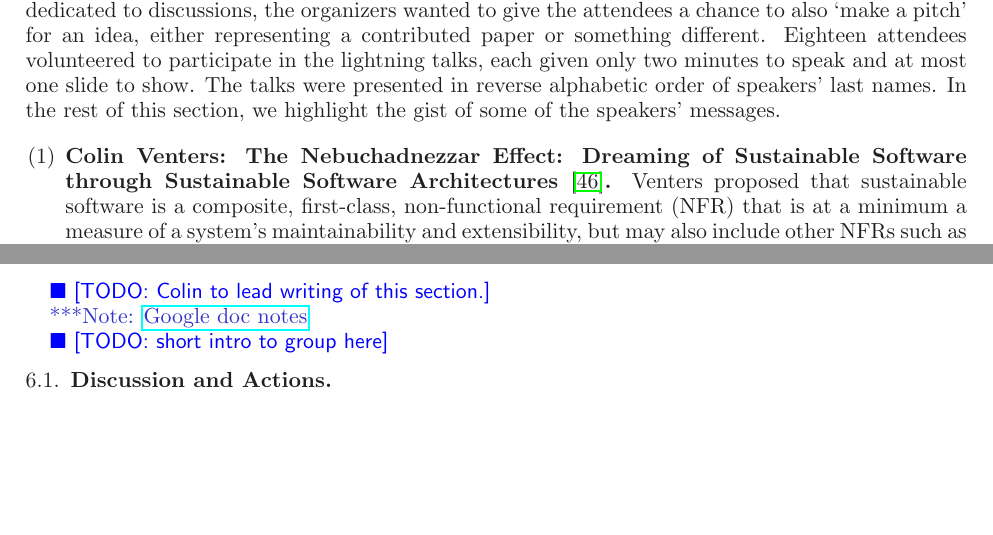
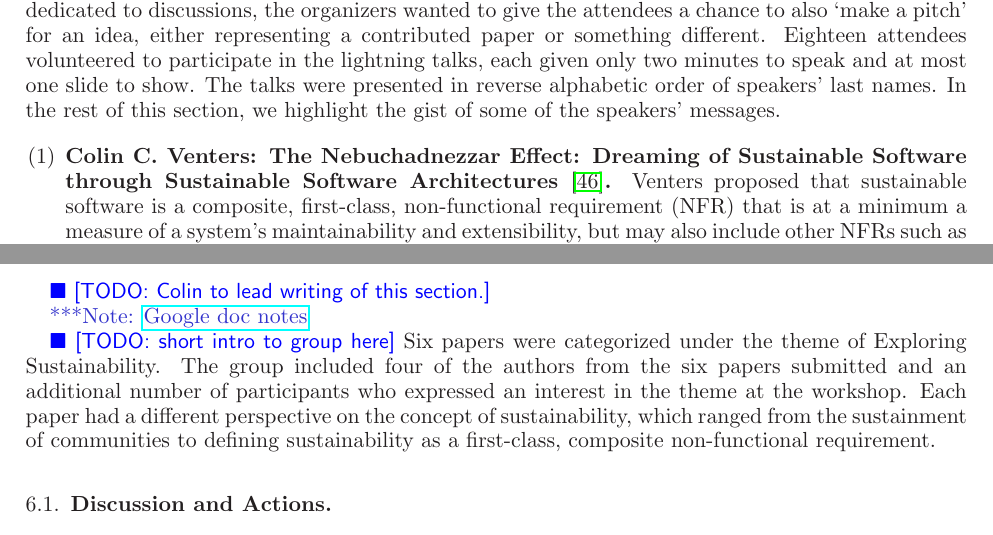
Before and after one commit to WSSSPE/meetings, a LaTeX paper (WSSSPE2_report/WSSSPE2_review.tex): two parts of pages 6 and 9 of 25 before the commit and two parts of pages 6 and 9 of 26 after it, joined at a grey line, cut so that both start at the same text, the shorter picture padded with empty space. Compiled offline with LaTeX, dvips and Ghostscript.

Commit message:
Update WSSSPE2_review.tex

```diff
--- a/WSSSPE2_report/WSSSPE2_review.tex
+++ b/WSSSPE2_report/WSSSPE2_review.tex
@@ -562,7 +562,7 @@ speakers' messages.
 %\item Greg Wilson: Close Enough for Scientific Work
 
 \begin{enumerate}
-\item \textbf{Colin Venters: The Nebuchadnezzar Effect: Dreaming of Sustainable
+\item \textbf{Colin C. Venters: The Nebuchadnezzar Effect: Dreaming of Sustainable
 Software through Sustainable Software Architectures~\cite{Venters_poster}.}
 Venters proposed that sustainable software is a composite, first-class,
 non-functional requirement (NFR) that is at a minimum a measure of a system's
@@ -826,7 +826,7 @@ number, the healthier the project).} \\ \hline
 %https://docs.google.com/a/uchicago.edu/document/d/10XkshP3YjXnA5JQgP-UFHbOxshWczzehWGSo6V7bNH4/edit
 
 \todo{short intro to group here}
-
+Six papers were categorized under the theme of Exploring Sustainability. The group included four of the authors from the six papers submitted and an additional number of participants who expressed an interest in the theme at the workshop. Each paper had a different perspective on the concept of sustainability, which ranged from the sustainment of communities to defining sustainability as a first-class, composite non-functional requirement.
 %~~~~~~~~~~~~~~~~~~~~~~~~~~~~~~~~~~~~~~~~~~~~~~~~~~~~~~~~~~~~~~
 \subsection{Discussion and Actions}
 %~~~~~~~~~~~~~~~~~~~~~~~~~~~~~~~~~~~~~~~~~~~~~~~~~~~~~~~~~~~~~~
```
